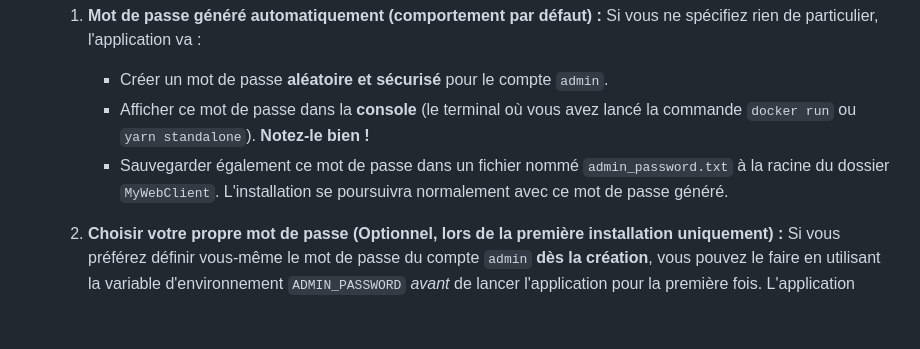
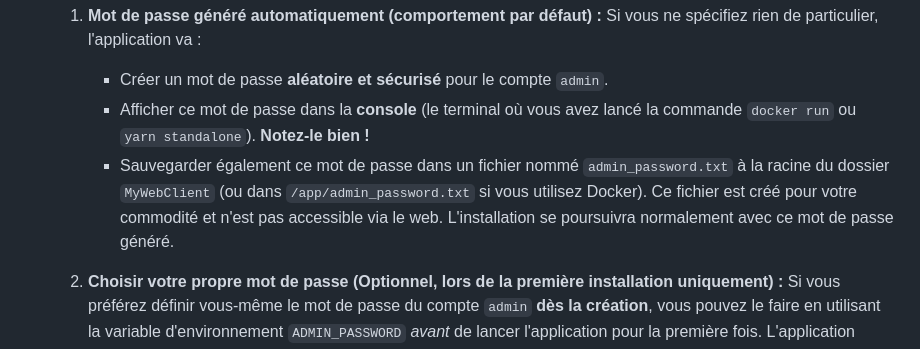
Before and after one commit to MyWebIntelligence/MyWebClient, a Markdown page: README.md, the part around the change. Rendered like a GitHub page; blank space fills up the shorter version.

Commit message:
Doc: Clarify creation and security of admin_password.txt

```diff
--- a/README.md
+++ b/README.md
@@ -110,7 +110,7 @@ Lors du tout premier lancement de MyWebClient (que ce soit avec Docker ou depuis
         Si vous ne spécifiez rien de particulier, l'application va :
         *   Créer un mot de passe **aléatoire et sécurisé** pour le compte `admin`.
         *   Afficher ce mot de passe dans la **console** (le terminal où vous avez lancé la commande `docker run` ou `yarn standalone`). **Notez-le bien !**
-        *   Sauvegarder également ce mot de passe dans un fichier nommé `admin_password.txt` à la racine du dossier `MyWebClient`.
+        *   Sauvegarder également ce mot de passe dans un fichier nommé `admin_password.txt` à la racine du dossier `MyWebClient` (ou dans `/app/admin_password.txt` si vous utilisez Docker). Ce fichier est créé pour votre commodité et n'est pas accessible via le web.
         L'installation se poursuivra normalement avec ce mot de passe généré.
 
     2.  **Choisir votre propre mot de passe (Optionnel, lors de la première installation uniquement) :**
```
